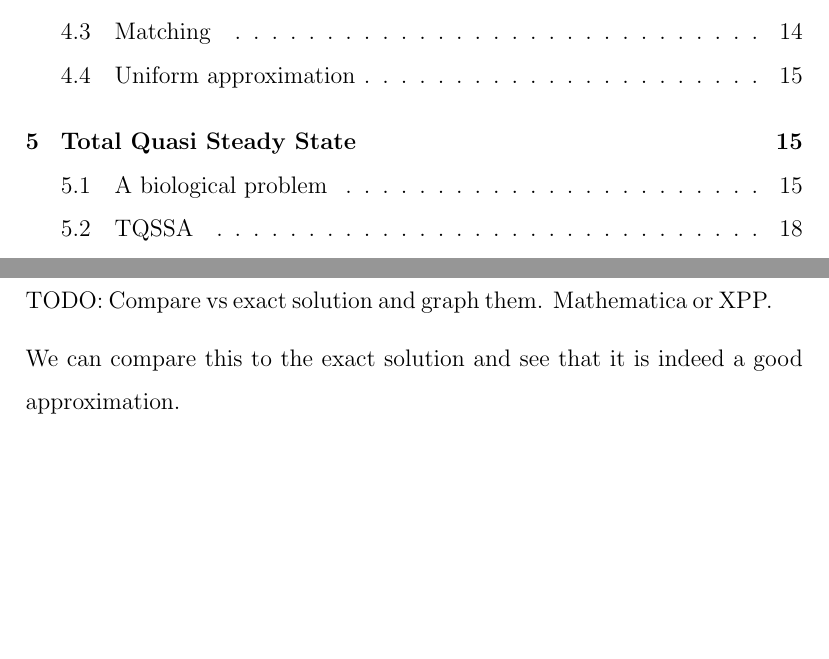
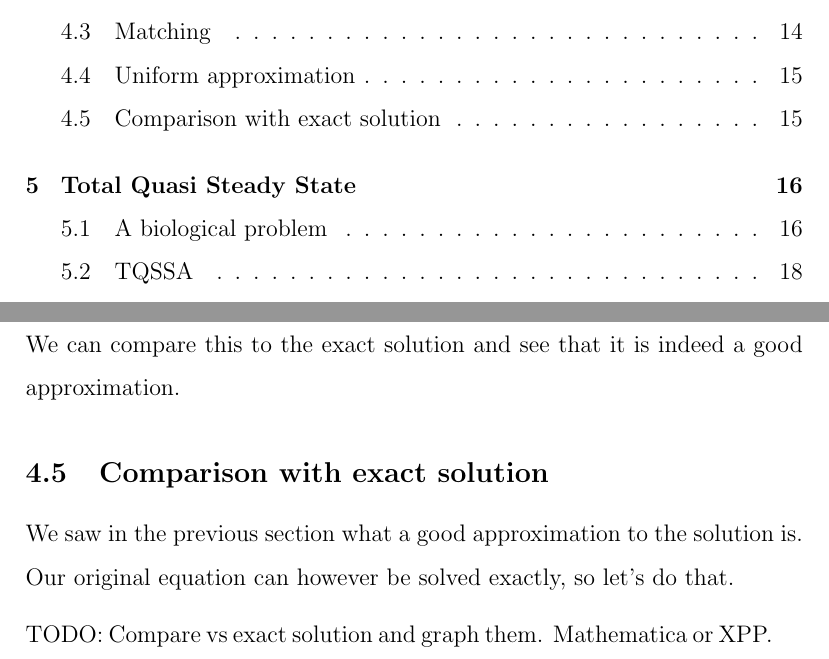
Before and after one commit to oskarth/perturbation, a LaTeX paper (fresh.tex): two parts of pages 2 and 15 of 27, joined at a grey line, cut so that both start at the same text, the shorter picture padded with empty space. Compiled offline with pdfLaTeX.

Commit message:
clickable toc/cite ; start comparison with exact

```diff
--- a/fresh.tex
+++ b/fresh.tex
@@ -3,7 +3,16 @@
 \usepackage{amsmath}
 \usepackage[nottoc,numbib]{tocbibind} % show bib in toc
 \usepackage{graphicx}
+\usepackage{hyperref}
 \linespread{1.5}
+
+\hypersetup{
+    colorlinks,
+    citecolor=black,
+    filecolor=black,
+    linkcolor=black,
+    urlcolor=black
+}
 
 \bibliographystyle{plain}
 
@@ -442,10 +451,16 @@ e^{\frac{1}{2}} \\
 
 Which is our uniform approximation for the whole solutions.
 
-TODO: Compare vs exact solution and graph them. Mathematica or XPP.
-
 We can compare this to the exact solution and see that it is indeed a good
 approximation.
+
+\subsection{Comparison with exact solution}
+
+We saw in the previous section what a good approximation to the
+solution is. Our original equation can however be solved exactly, so
+let's do that.
+
+TODO: Compare vs exact solution and graph them. Mathematica or XPP.
 
 \section{Total Quasi Steady State}
 
```
Also changed, not shown: 1 other file.
